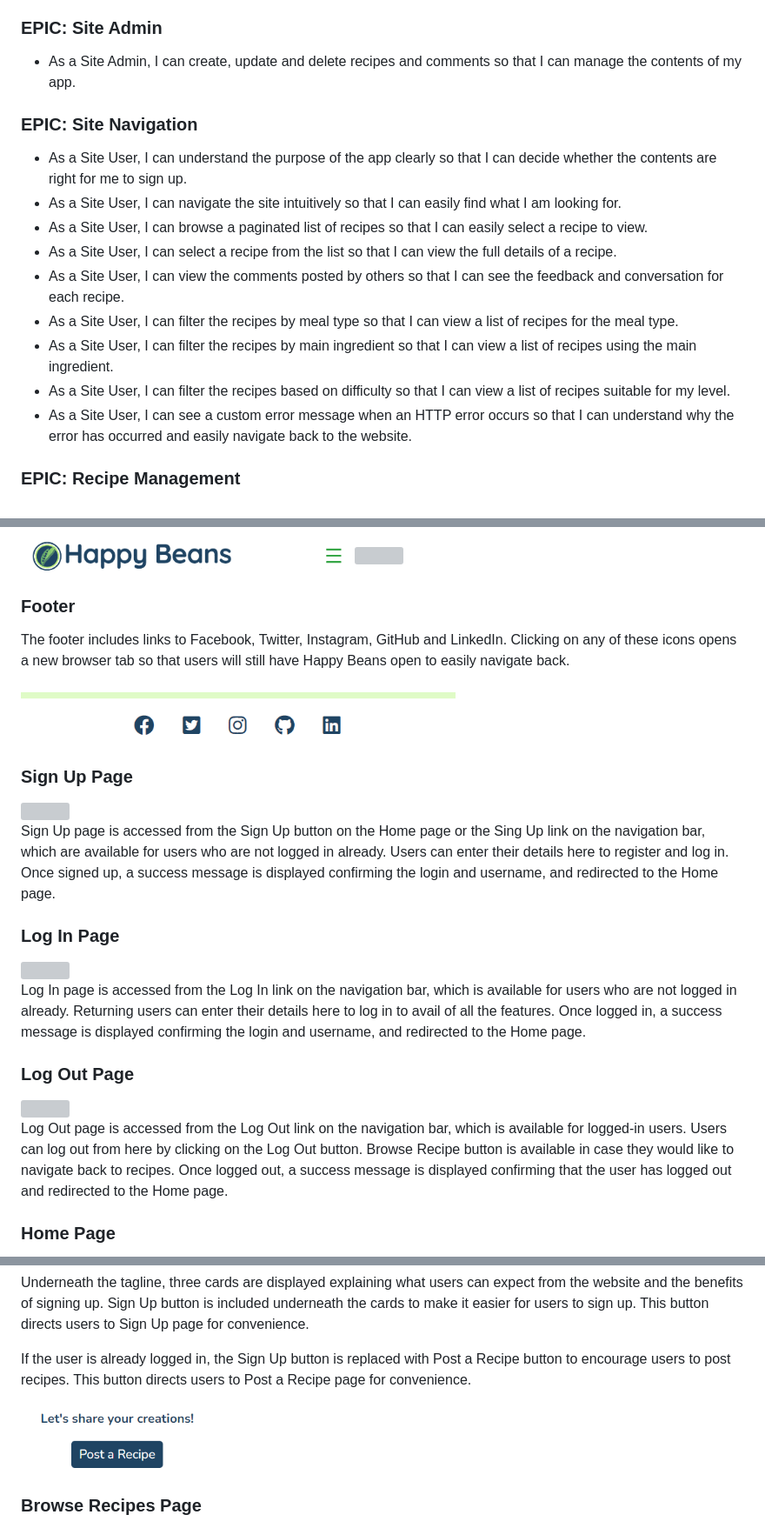
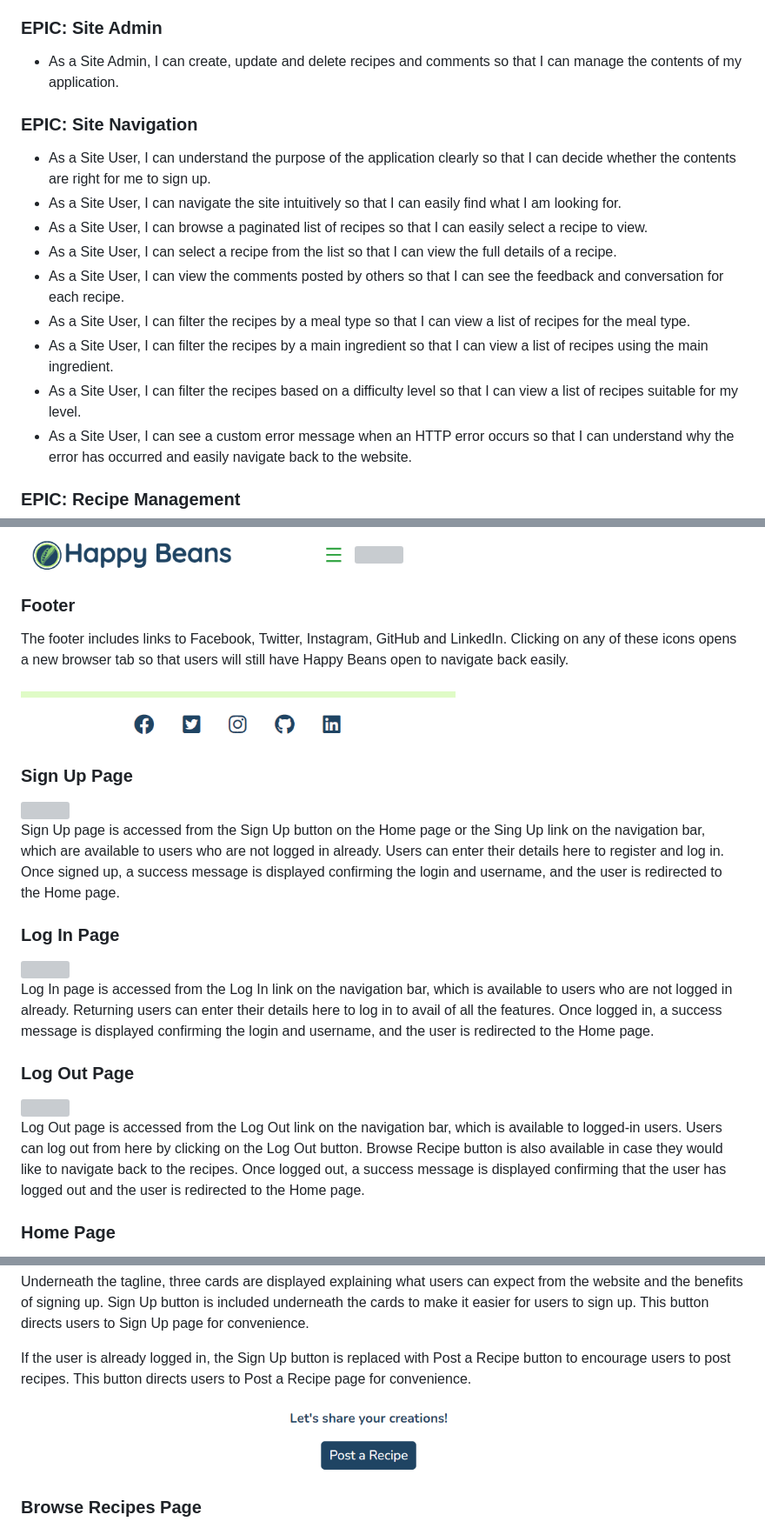
Before and after one commit to ShizukaDonaghue/happy-beans, a Markdown page: README.md, 3 parts joined by grey strips. Shown: that part at 87% size. Drawn GitHub-style; pictures changed too: docs/images/post-recipe-button.png; grey boxes are pictures that could not be loaded.

```diff
--- a/README.md
+++ b/README.md
@@ -28,17 +26,17 @@ These epics were then further developed into 28 User Stories.
 * As a Site User, I can log out of my account so that I can keep my account secure.
 
 ### EPIC: Site Admin
-* As a Site Admin, I can create, update and delete recipes and comments so that I can manage the contents of my app.
+* As a Site Admin, I can create, update and delete recipes and comments so that I can manage the contents of my application.
 
 ### EPIC: Site Navigation
-* As a Site User, I can understand the purpose of the app clearly so that I can decide whether the contents are right for me to sign up.
+* As a Site User, I can understand the purpose of the application clearly so that I can decide whether the contents are right for me to sign up.
 * As a Site User, I can navigate the site intuitively so that I can easily find what I am looking for.
 * As a Site User, I can browse a paginated list of recipes so that I can easily select a recipe to view.
 * As a Site User, I can select a recipe from the list so that I can view the full details of a recipe.
 * As a Site User, I can view the comments posted by others so that I can see the feedback and conversation for each recipe.
-* As a Site User, I can filter the recipes by meal type so that I can view a list of recipes for the meal type.
-* As a Site User, I can filter the recipes by main ingredient so that I can view a list of recipes using the main ingredient.
-* As a Site User, I can filter the recipes based on difficulty so that I can view a list of recipes suitable for my level.
+* As a Site User, I can filter the recipes by a meal type so that I can view a list of recipes for the meal type.
+* As a Site User, I can filter the recipes by a main ingredient so that I can view a list of recipes using the main ingredient.
+* As a Site User, I can filter the recipes based on a difficulty level so that I can view a list of recipes suitable for my level.
 * As a Site User, I can see a custom error message when an HTTP error occurs so that I can understand why the error has occurred and easily navigate back to the website.
 
 ### EPIC: Recipe Management
@@ -249,7 +239,7 @@ The same links are available for smaller screen sizes with a hamburger menu.
 
 ### Footer
 The footer includes links to Facebook, Twitter, Instagram, GitHub and LinkedIn.
-Clicking on any of these icons opens a new browser tab so that users will still have Happy Beans open to easily navigate back.
+Clicking on any of these icons opens a new browser tab so that users will still have Happy Beans open to navigate back easily.
 
 <img src="docs/images/footer.png" width=500>
 
@@ -258,26 +248,24 @@ Clicking on any of these icons opens a new browser tab so that users will still
 
 <img src="docs/images/testing/us-account-registration.png" width=800>
 
-Sign Up page is accessed from the Sign Up button on the Home page or the Sing Up link on the navigation bar, which are available for users who are not logged in already.
+Sign Up page is accessed from the Sign Up button on the Home page or the Sing Up link on the navigation bar, which are available to users who are not logged in already.
 Users can enter their details here to register and log in.
-Once signed up, a success message is displayed confirming the login and username, and redirected to the Home page.
+Once signed up, a success message is displayed confirming the login and username, and the user is redirected to the Home page.
 
 ### Log In Page
 
 <img src="docs/images/testing/us-account-login.png" width=800>
 
-Log In page is accessed from the Log In link on the navigation bar, which is available for users who are not logged in already.
+Log In page is accessed from the Log In link on the navigation bar, which is available to users who are not logged in already.
 Returning users can enter their details here to log in to avail of all the features.
-Once logged in, a success message is displayed confirming the login and username, and redirected to the Home page.
+Once logged in, a success message is displayed confirming the login and username, and the user is redirected to the Home page.
 
 ### Log Out Page
 
 <img src="docs/images/testing/us-account-logout.png" width=800>
 
-Log Out page is accessed from the Log Out link on the navigation bar, which is available for logged-in users.
-Users can log out from here by clicking on the Log Out button.
-Browse Recipe button is available in case they would like to navigate back to recipes.
-Once logged out, a success message is displayed confirming that the user has logged out and redirected to the Home page.
+Log Out page is accessed from the Log Out link on the navigation bar, which is available to logged-in users. Users can log out from here by clicking on the Log Out button. Browse Recipe button is also available in case they would like to navigate back to the recipes.
+Once logged out, a success message is displayed confirming that the user has logged out and the user is redirected to the Home page.
 
 ### Home Page
 
@@ -292,7 +280,7 @@ Sign Up button is included underneath the cards to make it easier for users to s
 If the user is already logged in, the Sign Up button is replaced with Post a Recipe button to encourage users to post recipes.
 This button directs users to Post a Recipe page for convenience.
 
-<img src="docs/images/post-recipe-button.png" width=220>
+<img src="docs/images/post-recipe-button.png" width=800>
 
 ### Browse Recipes Page
 
```
Also changed, not shown: other parts of README.md (+50 -61 lines), TESTING.md (+5 -5 lines).
